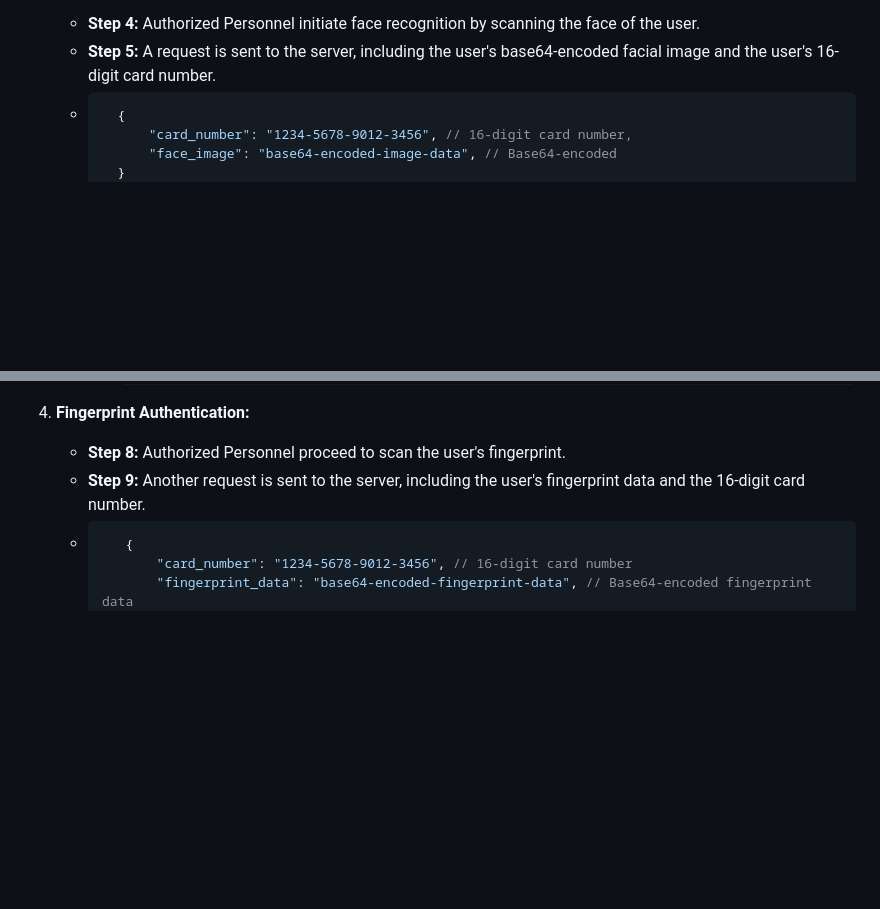
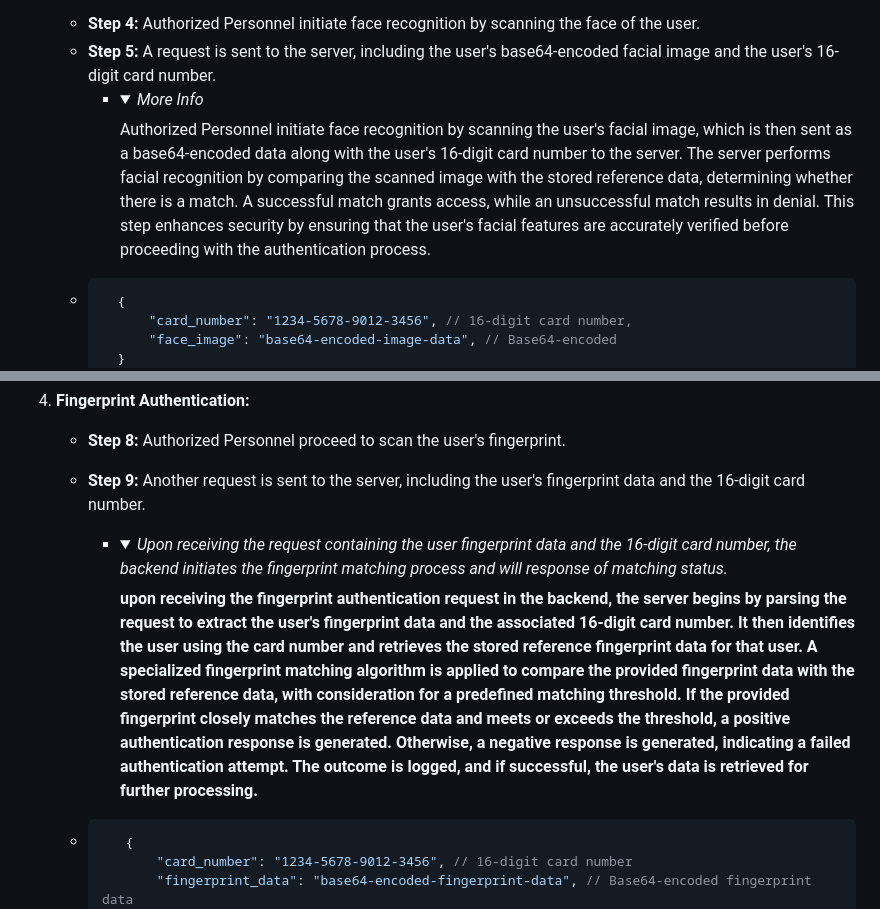
Before and after one commit to Vabtanbro/gittest, a Markdown page: readme.md, 2 parts joined by grey strips. Drawn GitHub-style; folded sections open; blank space fills up the shorter version.

````diff
--- a/readme.md
+++ b/readme.md
@@ -24,6 +24,10 @@ This document outlines the step-by-step process for Authorized Personnel to acce
 3. **Face Recognition:**
    - **Step 4:** Authorized Personnel initiate face recognition by scanning the face of the user.
    - **Step 5:** A request is sent to the server, including the user's base64-encoded facial image and the user's 16-digit card number.
+     -    <details>
+          <summary><i>More Info</i></summary>
+          Authorized Personnel initiate face recognition by scanning the user's facial image, which is then sent as a base64-encoded data along with the user's 16-digit card number to the server. The server performs facial recognition by comparing the scanned image with the stored reference data, determining whether there is a match. A successful match grants access, while an unsuccessful match results in denial. This step enhances security by ensuring that the user's facial features are accurately verified before proceeding with the authentication process.
+          </details>
     - ``` Json
         {
             "card_number": "1234-5678-9012-3456", // 16-digit card number,
@@ -52,6 +56,11 @@ This document outlines the step-by-step process for Authorized Personnel to acce
 4. **Fingerprint Authentication:**
    - **Step 8:** Authorized Personnel proceed to scan the user's fingerprint.
    - **Step 9:** Another request is sent to the server, including the user's fingerprint data and the 16-digit card number.
+      -   <details>
+          <summary><i>Upon receiving the request containing the user fingerprint data and the 16-digit card number, the backend initiates the fingerprint matching process and will response of matching status.</i></summary>
+          <b>upon receiving the fingerprint authentication request in the backend, the server begins by parsing the request to extract the user's fingerprint data and the associated 16-digit card number. It then identifies the user using the card number and retrieves the stored reference fingerprint data for that user. A specialized fingerprint matching algorithm is applied to compare the provided fingerprint data with the stored reference data, with consideration for a predefined matching threshold. If the provided fingerprint closely matches the reference data and meets or exceeds the threshold, a positive authentication response is generated. Otherwise, a negative response is generated, indicating a failed authentication attempt. The outcome is logged, and if successful, the user's data is retrieved for further processing.</b>
+          </details>
+
    - ```json
         {
             "card_number": "1234-5678-9012-3456", // 16-digit card number
````
